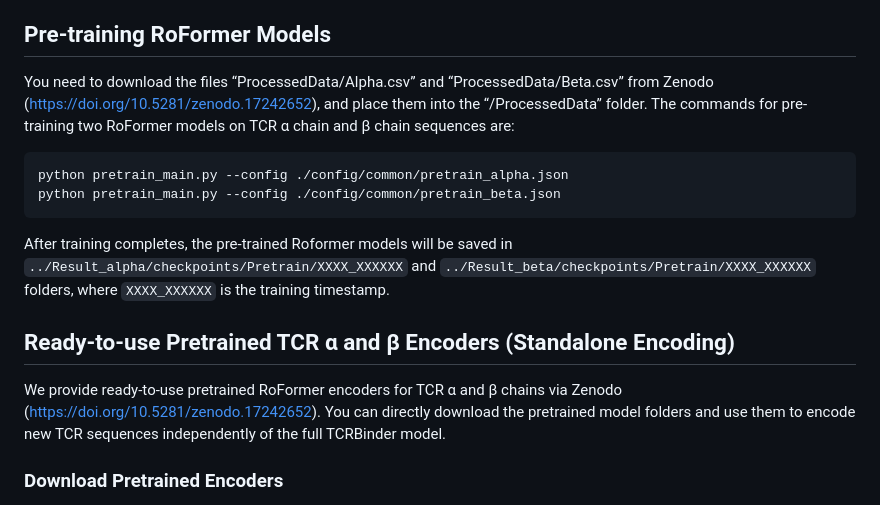
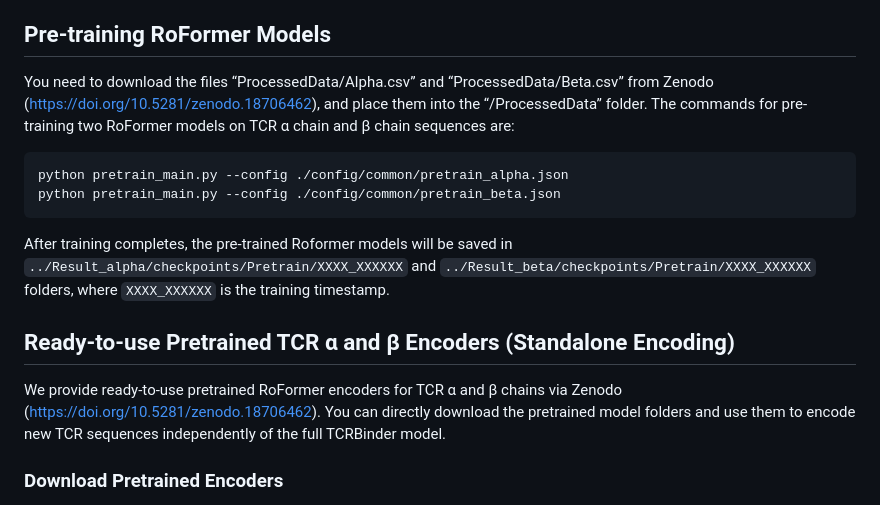
Before and after one commit to dongweihe/TCRBinder, a Markdown page: README.md, the part around the change. Rendered like a GitHub page.

````diff
--- a/README.md
+++ b/README.md
@@ -38,7 +38,7 @@ The raw interaction data were compiled from publicly accessible resources, inclu
 We separately pre-train two RoFormer models on TCR α chain and β chain sequences. Then, utilize pHLA-TCR (PHT) binding data to fine-tune these models, finally forming the TCRBinder model.
 
 ## Pre-training RoFormer Models
-You need to download the files “ProcessedData/Alpha.csv” and “ProcessedData/Beta.csv” from Zenodo (https://doi.org/10.5281/zenodo.17242652), and place them into the “/ProcessedData” folder.
+You need to download the files “ProcessedData/Alpha.csv” and “ProcessedData/Beta.csv” from Zenodo (https://doi.org/10.5281/zenodo.18706462), and place them into the “/ProcessedData” folder.
 The commands for pre-training two RoFormer models on TCR α chain and β chain sequences are:
 ```
 python pretrain_main.py --config ./config/common/pretrain_alpha.json
@@ -48,7 +48,7 @@ After training completes, the pre-trained Roformer models will be saved in `../R
 
 ## Ready-to-use Pretrained TCR α and β Encoders (Standalone Encoding)
 
-We provide ready-to-use pretrained RoFormer encoders for TCR α and β chains via Zenodo (https://doi.org/10.5281/zenodo.17242652). You can directly download the pretrained model folders and use them to encode new TCR sequences independently of the full TCRBinder model.
+We provide ready-to-use pretrained RoFormer encoders for TCR α and β chains via Zenodo (https://doi.org/10.5281/zenodo.18706462). You can directly download the pretrained model folders and use them to encode new TCR sequences independently of the full TCRBinder model.
 
 ### Download Pretrained Encoders
 You need to download the pre-trained RoFormer model folders from Zenodo (https://doi.org/10.5281/zenodo.17242652), including:
````
